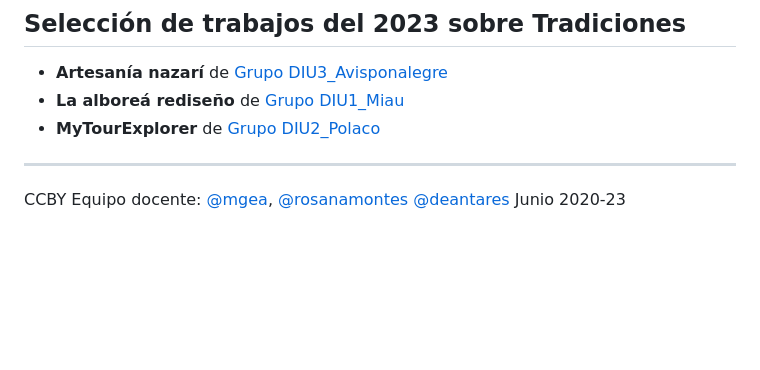
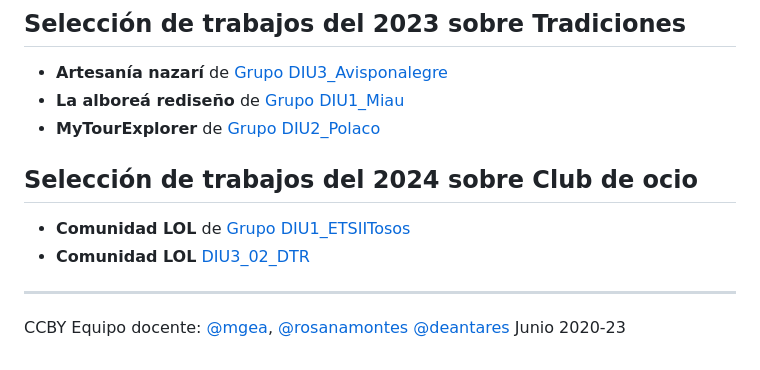
Before and after one commit to mgea/DIU, a Markdown page: README.md, the part around one of its changes. GitHub-like rendering; blank space fills up the shorter version.

```diff
--- a/README.md
+++ b/README.md
@@ -40,6 +40,10 @@ updated: 3/02/2023
 * **La alboreá rediseño** de [Grupo DIU1_Miau](https://github.com/VidalMiquel/DIU)
 * **MyTourExplorer** de [Grupo DIU2_Polaco](https://github.com/Ismael034/DIU)
 
+## Selección de trabajos del 2024 sobre Club de ocio
+
+* **Comunidad LOL** de [Grupo DIU1_ETSIITosos](https://github.com/JuanmiAcosta/Disenio_Interfaces_Usuario)
+* **Comunidad LOL** [DIU3_02_DTR](https://github.com/Duva-01/DIU.DTR)
 
 
 
```
Also changed, not shown: other parts of README.md (+1 -1 lines).
